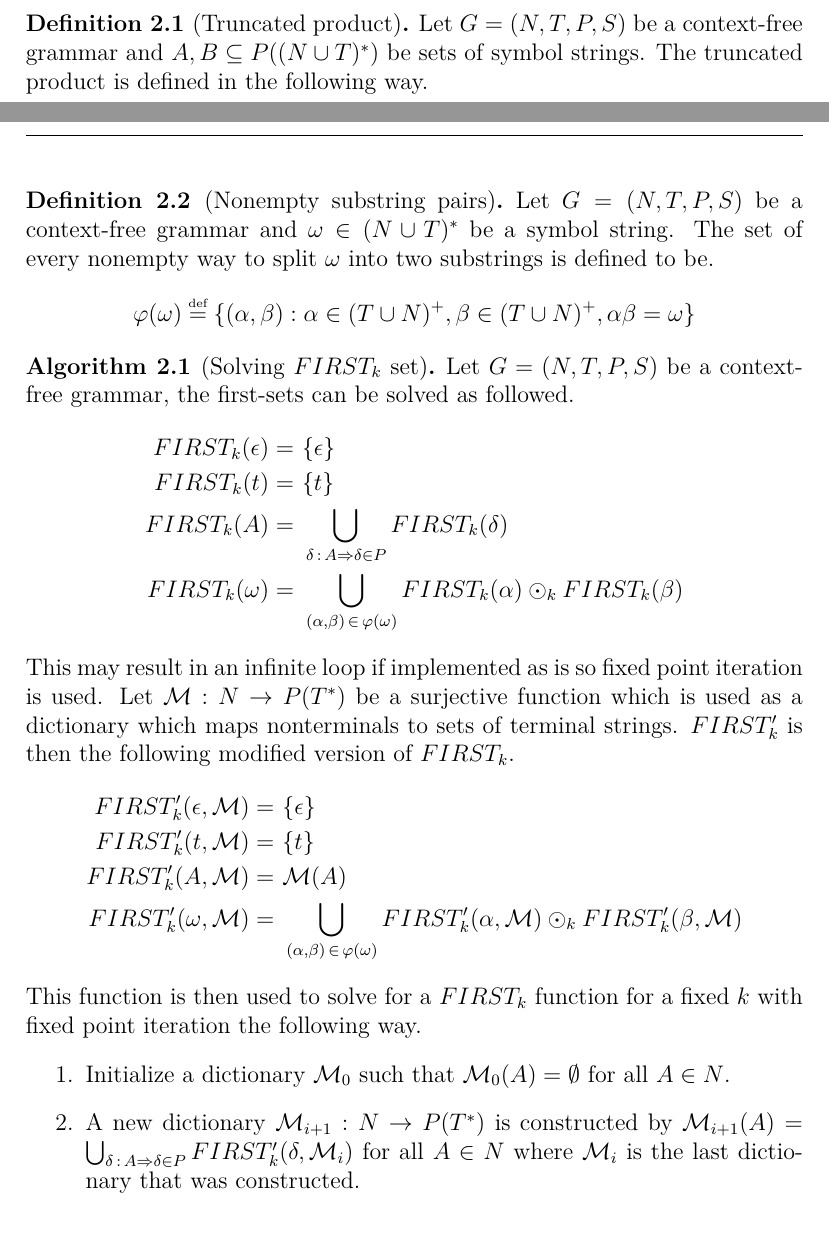
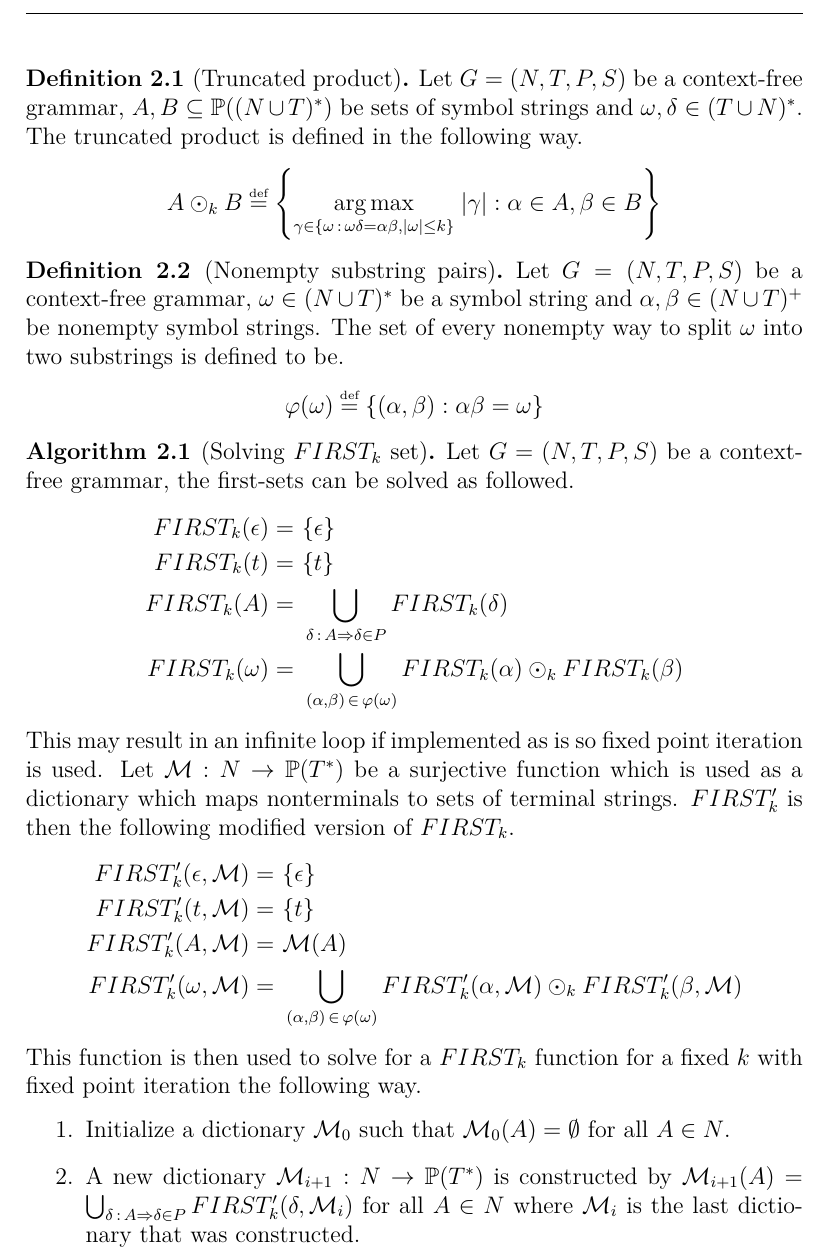
Before and after one commit to WilliamDue/parallel-parser-paper, a LaTeX document (main.tex, which reads sections/theory/ll.tex): two parts of pages 1 and 2 of 4 before the commit and part of page 2 of 4 after it, the two joined at a grey line, cut so that both start at the same text. Compiled offline with XeLaTeX.

Commit message:
This should be easier to read and the definition should be correct now.

```diff
--- a/sections/theory/ll.tex
+++ b/sections/theory/ll.tex
@@ -3,16 +3,16 @@ For the construnction of a $LLP(q,k)$ parser generator the construction of first
 The first and follow-set algorithms described comes from modifying Torben Mogensen description in his introductory compiler design book \cite[p. 55-65]{Mogensen}. The modification are using the truncated product instead of unions as described in the $LL(k)$ parser Wikipedia article\footnote{At the time of writing the Wikipedia article does have a description of constructing first and follow-sets for $k > 1$. The problem is the algorithm described does not fullfill the definition of first and follow-sets that is being used in the LLP paper \cite[p. 5]{Vagner2007}.} \cite{wiki:LL_parser}.
 
 \begin{definition}[Truncated product]
-    Let $G = (N, T, P, S)$ be a context-free grammar and $A, B \subseteq P((N \cup T)^*)$ be sets of symbol strings. The truncated product is defined in the following way.
-    % \begin{gather*}
-    %     A \odot_k B \defeq \underset{\gamma \in C}{\arg \max} \; |\gamma| \text{ where } C = \{\omega : \alpha \in A, \beta \in B, \omega\delta = \alpha\beta, |\omega| \leq k\}
-    % \end{gather*}
+    Let $G = (N, T, P, S)$ be a context-free grammar, $A, B \subseteq \mathbb{P}((N \cup T)^*)$ be sets of symbol strings and $\omega, \delta \in (T \cup N)^*$. The truncated product is defined in the following way.
+    \begin{gather*}
+        A \odot_k B \defeq \left\{\underset{\gamma \in \{\omega \, : \, \omega\delta = \alpha\beta, |\omega| \leq k\}}{\arg \max} \; |\gamma| : \alpha \in A, \beta \in B\right\}
+    \end{gather*}
 \end{definition}
 
 \begin{definition}[Nonempty substring pairs]
-    Let $G = (N, T, P, S)$ be a context-free grammar and $\omega \in (N \cup T)^*$ be a symbol string. The set of every nonempty way to split $\omega$ into two substrings is defined to be.
+    Let $G = (N, T, P, S)$ be a context-free grammar, $\omega \in (N \cup T)^*$ be a symbol string and $\alpha, \beta \in (N \cup T)^+$ be nonempty symbol strings. The set of every nonempty way to split $\omega$ into two substrings is defined to be.
     \begin{gather*}
-        \varphi(\omega) \defeq \{(\alpha, \beta) : \alpha \in (T \cup N)^+, \beta \in (T \cup N)^+, \alpha\beta = \omega\}
+        \varphi(\omega) \defeq \{(\alpha, \beta) : \alpha\beta = \omega\}
     \end{gather*}
 \end{definition}
 
@@ -25,7 +25,7 @@ The first and follow-set algorithms described comes from modifying Torben Mogens
         FIRST_k(\omega) =&\,\, \bigcup_{(\alpha, \beta) \, \in \, \varphi(\omega)} FIRST_k(\alpha) \odot_k FIRST_k(\beta)
     \end{align*}
 \end{algorithm}
-\noindent This may result in an infinite loop if implemented as is so fixed point iteration is used. Let $\mathcal{M}: N \to P(T^*)$ be a surjective function which is used as a dictionary which maps nonterminals to sets of terminal strings. $FIRST'_k$ is then the following modified version of $FIRST_k$.
+\noindent This may result in an infinite loop if implemented as is so fixed point iteration is used. Let $\mathcal{M}: N \to \mathbb{P}(T^*)$ be a surjective function which is used as a dictionary which maps nonterminals to sets of terminal strings. $FIRST'_k$ is then the following modified version of $FIRST_k$.
 \begin{align*}
     FIRST'_k(\epsilon, \mathcal{M}) =&\,\, \{\epsilon\} \\
     FIRST'_k(t, \mathcal{M}) =&\,\, \{t\} \\
@@ -35,7 +35,7 @@ The first and follow-set algorithms described comes from modifying Torben Mogens
 This function is then used to solve for a $FIRST_k$ function for a fixed $k$ with fixed point iteration the following way.
 \begin{enumerate}
     \item Initialize a dictionary $\mathcal{M}_0$ such that $\mathcal{M}_0(A) = \emptyset$ for all $A \in N$.
-    \item A new dictionary $\mathcal{M}_{i+1}: N \to P(T^*)$ is constructed by $\mathcal{M}_{i+1}(A) = \bigcup_{\delta \, : \, A \Rightarrow \delta \in P} FIRST'_k(\delta, \mathcal{M}_{i})$ for all $A \in N$ where $\mathcal{M}_{i}$ is the last dictionary that was constructed.
+    \item A new dictionary $\mathcal{M}_{i+1}: N \to \mathbb{P}(T^*)$ is constructed by $\mathcal{M}_{i+1}(A) = \bigcup_{\delta \, : \, A \Rightarrow \delta \in P} FIRST'_k(\delta, \mathcal{M}_{i})$ for all $A \in N$ where $\mathcal{M}_{i}$ is the last dictionary that was constructed.
     \item If $\mathcal{M}_{i + 1} = \mathcal{M}_{i}$ then terminate the algorithm terminates else recompute step 2.
 \end{enumerate}
 Let $\mathcal{M}_f$ be the final dictionary after the algorithm terminates then it holds that $FIRST_k(\omega) = FIRST'_k(\omega, \mathcal{M}_f)$ if $k$ stays fixed.
```
Also changed, not shown: main.pdf, sections/theory/ll.tex (4 more changed lines).
